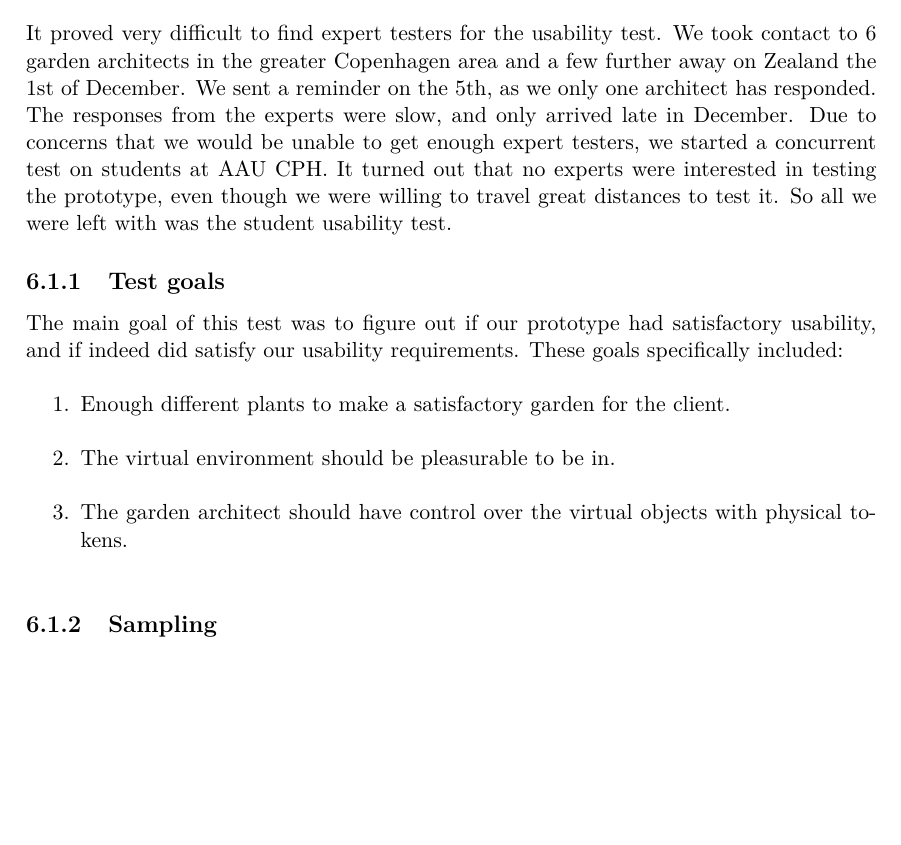
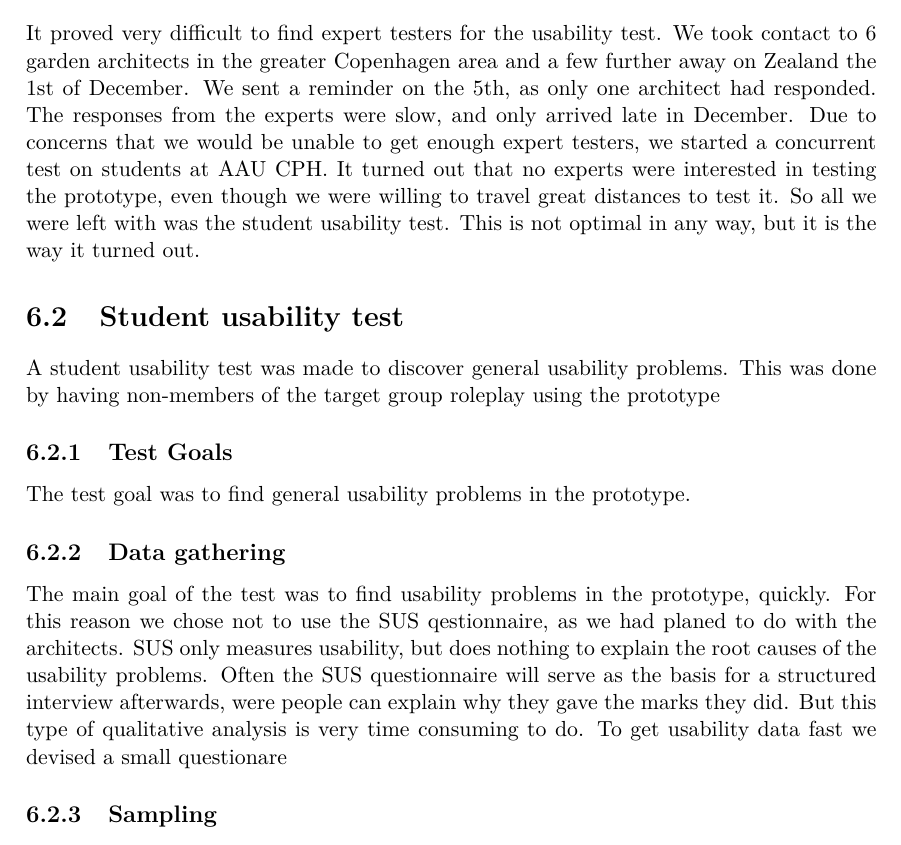
Before and after one commit to jj-gaardbo/Medialogyp3report, a LaTeX thesis (Main.tex, which reads include/Evaluation.tex): part of page 66 of 94, cut so that both start at the same text, the shorter picture padded with empty space. Compiled offline with pdfLaTeX.

Commit message:
small changes

```diff
--- a/include/Evaluation.tex
+++ b/include/Evaluation.tex
@@ -2,15 +2,13 @@
 To ensure that the prototype satisfied our final problem statement, some evaluation had to be done on the prototypes performance. As described in the methods chapter (\ref{chp:methods}), the prototype would evaluated in two different tests. This chapter details how each of these were carried out. Results will be discussed in the following chapter.
 
 \section{Expert usability evaluation}
-It proved very difficult to find expert testers for the usability test. We took contact to 6 garden architects in the greater Copenhagen area and a few further away on Zealand the 1st of December. We sent a reminder on the 5th, as we only one architect has responded. The responses from the experts were slow, and only arrived late in December. Due to concerns that we would be unable to get enough expert testers, we started a concurrent test on students at AAU CPH. It turned out that no experts were interested in testing the prototype, even though we were willing to travel great distances to test it. So all we were left with was the student usability test.
-\subsection{Test goals}
-The main goal of this test was to figure out if our prototype had satisfactory usability, and if indeed did satisfy our usability requirements. These goals specifically included:\\
-\begin{enumerate}
-	\item Enough different plants to make a satisfactory garden for the client.\\
-	\item The virtual environment should be pleasurable to be in.\\
-	\item The garden architect should have control over the virtual objects with physical tokens.\\
-\end{enumerate}
-
+It proved very difficult to find expert testers for the usability test. We took contact to 6 garden architects in the greater Copenhagen area and a few further away on Zealand the 1st of December. We sent a reminder on the 5th, as only one architect had responded. The responses from the experts were slow, and only arrived late in December. Due to concerns that we would be unable to get enough expert testers, we started a concurrent test on students at AAU CPH. It turned out that no experts were interested in testing the prototype, even though we were willing to travel great distances to test it. So all we were left with was the student usability test. This is not optimal in any way, but it is the way it turned out.
+\section{Student usability test}
+A student usability test was made to discover general usability problems. This was done by having non-members of the target group roleplay using the prototype
+\subsection{Test Goals}
+The test goal was to find general usability problems in the prototype.
+\subsection{Data gathering}
+The main goal of the test was to find usability problems in the prototype, quickly. For this reason we chose not to use the SUS qestionnaire, as we had planed to do with the architects. SUS only measures usability, but does nothing to explain the root causes of the usability problems. Often the SUS questionnaire will serve as the basis for a structured interview afterwards, were people can explain why they gave the marks they did. But this type of qualitative analysis is very time consuming to do. To get usability data fast we devised a small questionare
 
 \subsection{Sampling}
 With the initial test idea, the plan was to test on our main target group, with time constraints and transport resources not being possible, we ended up finding 8 participants, utilizing convenience sampling on AAU CPH.
```
